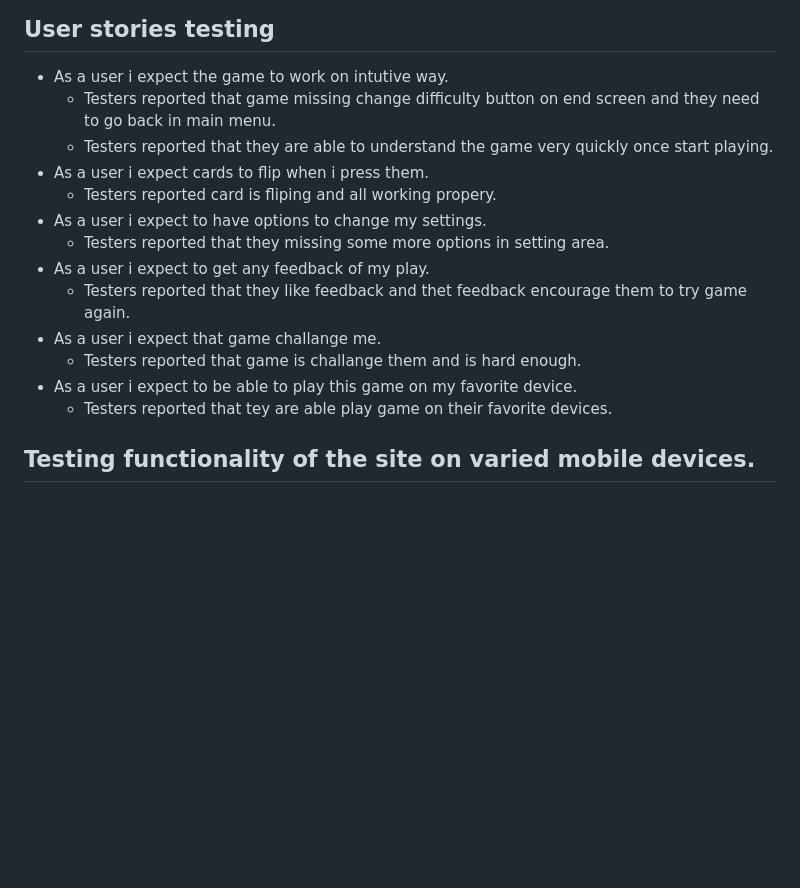
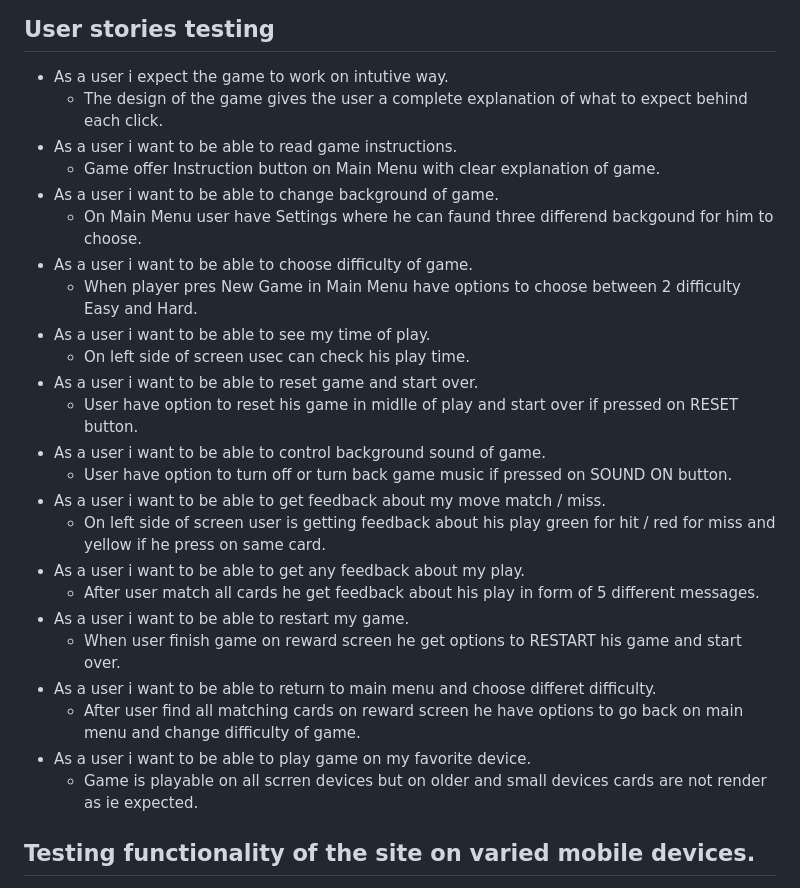
Before and after one commit to Code-Institute-Submissions/find-a-match, a Markdown page: testing.md, the part around the change printed below. Rendered like a GitHub page; blank space fills up the shorter version.

```diff
--- a/testing.md
+++ b/testing.md
@@ -33,19 +43,29 @@ The following validation services and used to check the validity of the website
 ## User stories testing
 
 - As a user i expect the game to work on intutive way.
-    - Testers reported that game missing change difficulty button on end screen and they need to go back in main menu.
-    - Testers reported that they are able to understand the game very quickly once  start playing.
-- As a user i expect cards to flip when i press them.
-    - Testers reported card is fliping and all working propery.
-- As a user i expect to have options to change my settings.
-    - Testers reported that they missing some more options in setting area.
-- As a user i expect to get any feedback of my play.
-    - Testers reported that they like feedback and thet feedback encourage them to try game again.
-- As a user i expect that game challange me.
-    - Testers reported that game is challange them and is hard enough.
-- As a user i expect to be able to play this game on my favorite device.
-    - Testers reported that tey are able play game on their favorite devices.
-
+    - The design of the game gives the user a complete explanation of what to expect behind each click.
+- As a user i want to be able to read game instructions.
+    - Game offer Instruction button on Main Menu with clear explanation of game.
+- As a user i want to be able to change background of game.
+    - On Main Menu user have Settings where he can faund three differend backgound for him to choose.
+- As a user i want to be able to choose difficulty of game.
+    - When player pres New Game in Main Menu have options to choose between 2 difficulty Easy and Hard.
+- As a user i want to be able to see my time of play.
+    - On left side of screen usec can check his play time.
+- As a user i want to be able to reset game and start over.
+    - User have option to reset his game in midlle of play and start over if pressed on RESET button.
+- As a user i want to be able to control background sound of game.
+    - User have option to turn off or turn back game music if pressed on SOUND ON button.
+- As a user i want to be able to get feedback about my move match / miss.
+    - On left side of screen user is getting feedback about his play green for hit / red for miss and yellow if he press on same card.
+- As a user i want to be able to get any feedback about my play.
+    - After user match all cards he get feedback about his play in form of 5 different messages.
+- As a user i want to be able to restart my game.
+    - When user finish game on reward screen he get options to RESTART his game and start over.
+- As a user i want to be able to return to main menu and choose differet          difficulty.
+    - After user find all matching cards on reward screen he have options to go back on main menu and change difficulty of game.
+- As a user i want to be able to play game on my favorite device.
+    - Game is playable on all scrren devices but on older and small devices cards are not render as ie expected.
 
 ## Testing functionality of the site on varied mobile devices.
 
```
Also changed, not shown: other parts of testing.md (+11 -1 lines), README.md (+17 -6 lines), readme_files/css-check.PNG (added), readme_files/html-check.PNG (added).
